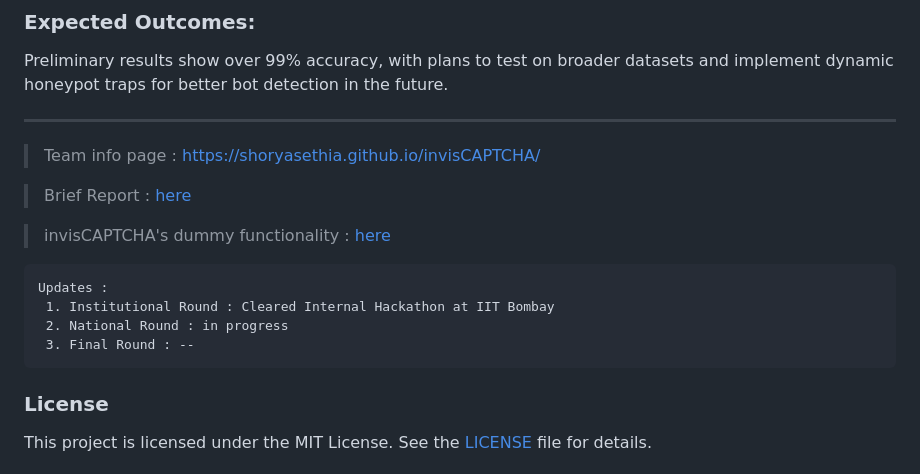
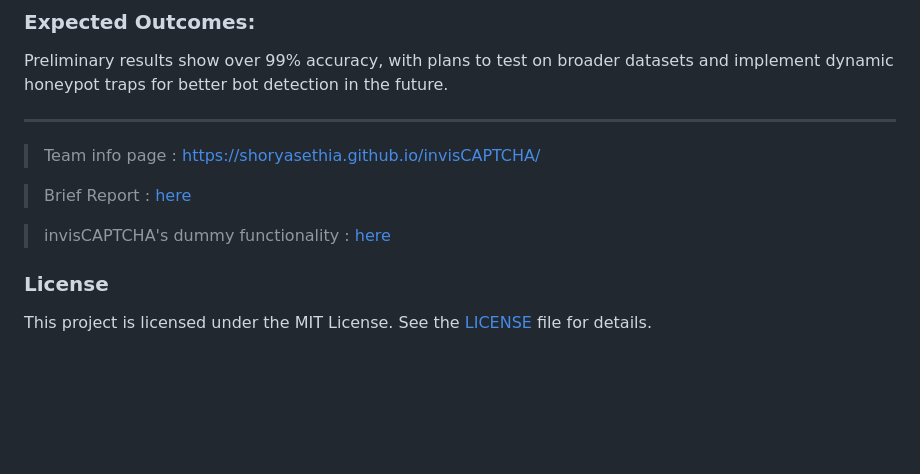
Before and after one commit to shoryasethia/invisCAPTCHA, a Markdown page: README.md, the part around the change. GitHub-like rendering; blank space fills up the shorter version.

````diff
--- a/README.md
+++ b/README.md
@@ -94,12 +94,6 @@ __________________________________________
 
 > invisCAPTCHA's dummy functionality : [here](https://youtu.be/0U8CVJhdZMk)
 
-```
-Updates :
- 1. Institutional Round : Cleared Internal Hackathon at IIT Bombay
- 2. National Round : in progress
- 3. Final Round : --
-```
 ### License
 This project is licensed under the MIT License. See the [LICENSE](https://github.com/shoryasethia/invisCAPTCHA/blob/main/LICENSE) file for details.
 
````
